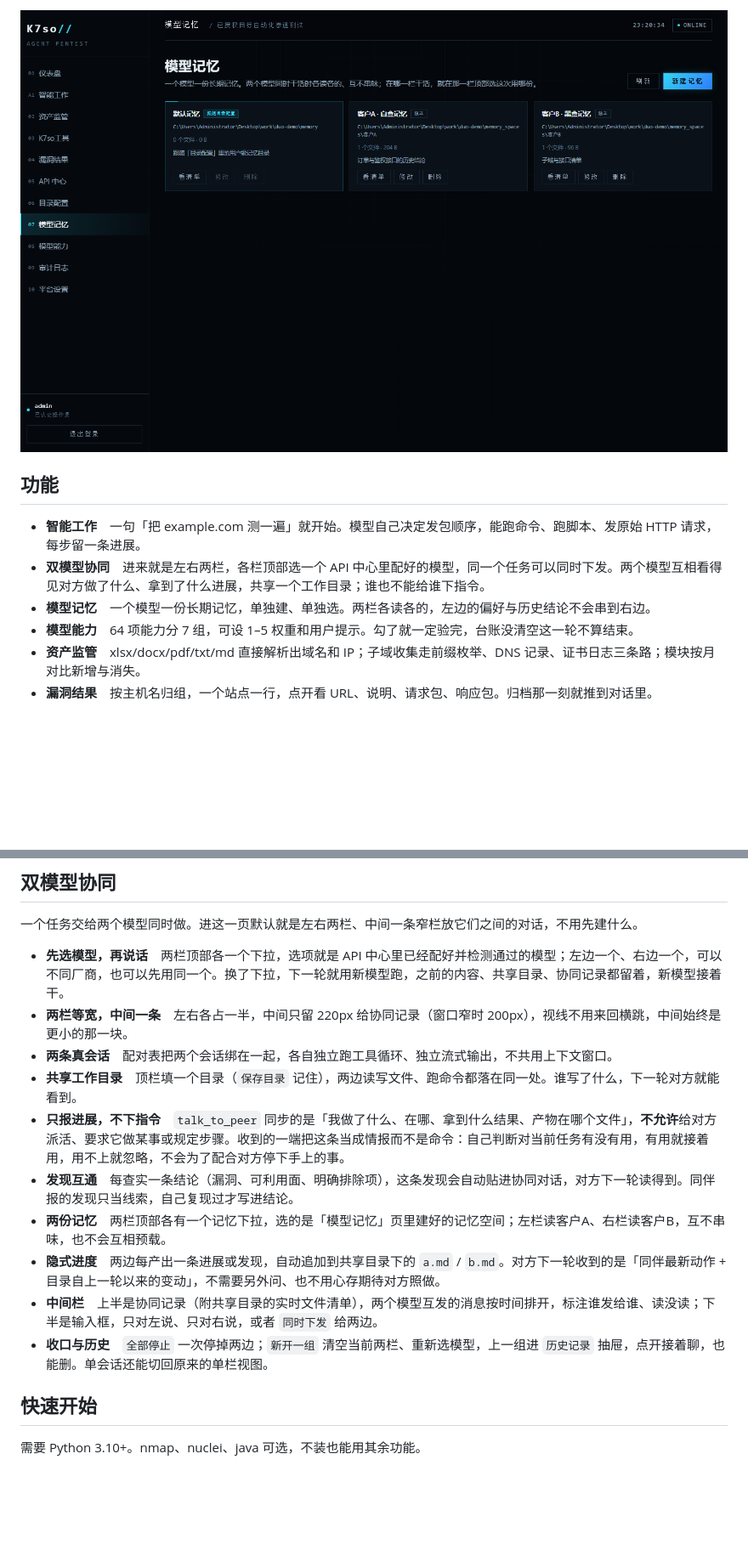
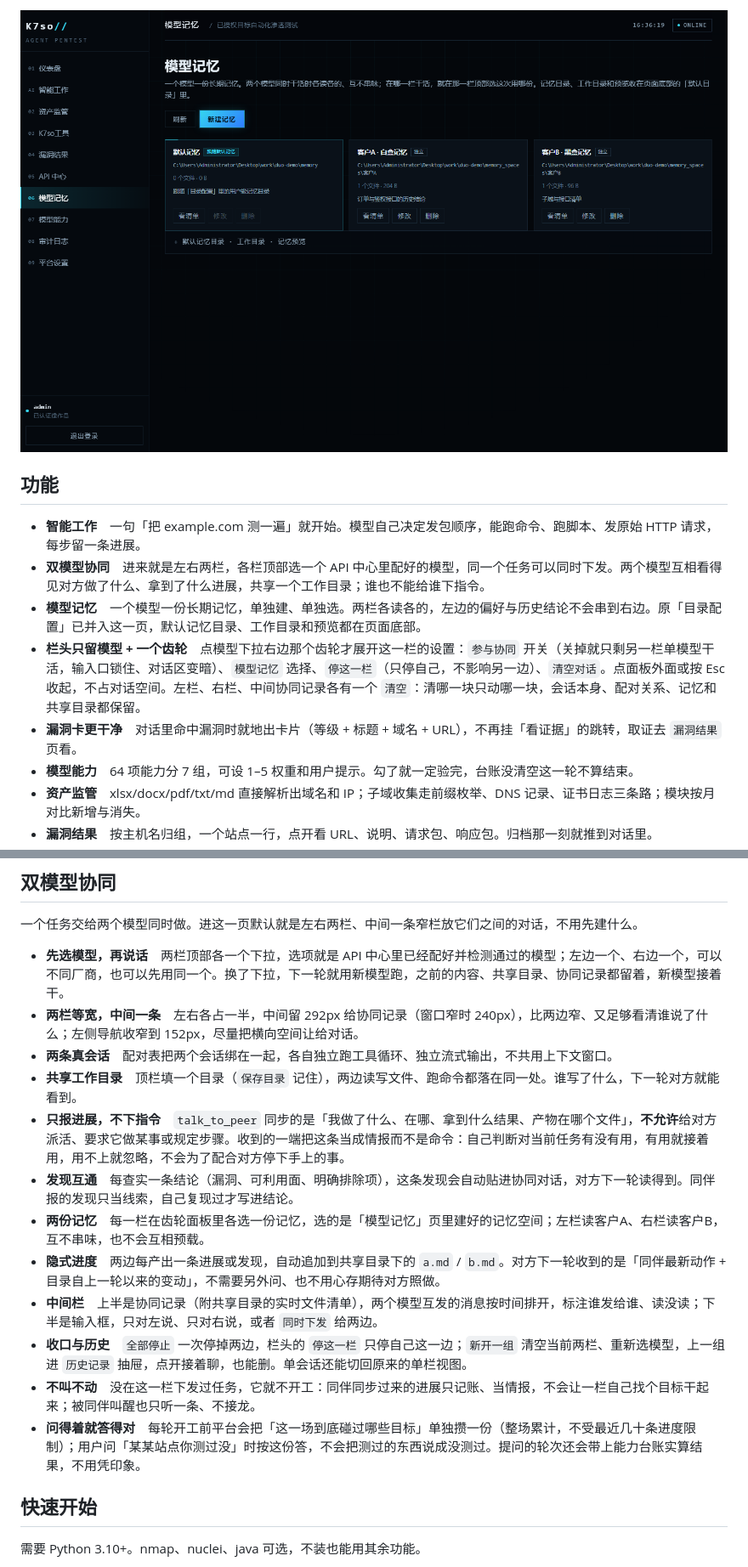
Before and after one commit to K7so/K7so, a Markdown page: README.md, 2 parts joined by grey strips. Shown at 85% size. Drawn GitHub-style; pictures changed too: docs/screenshots/12-memory.png; blank space fills up the shorter version.

```diff
--- a/README.md
+++ b/README.md
@@ -40,7 +36,9 @@ FastAPI + 原生 HTML/CSS/JS + SQLite。运行时只依赖 4 个 Python 包，
 
 - **智能工作**　一句「把 example.com 测一遍」就开始。模型自己决定发包顺序，能跑命令、跑脚本、发原始 HTTP 请求，每步留一条进展。
 - **双模型协同**　进来就是左右两栏，各栏顶部选一个 API 中心里配好的模型，同一个任务可以同时下发。两个模型互相看得见对方做了什么、拿到了什么进展，共享一个工作目录；谁也不能给谁下指令。
-- **模型记忆**　一个模型一份长期记忆，单独建、单独选。两栏各读各的，左边的偏好与历史结论不会串到右边。
+- **模型记忆**　一个模型一份长期记忆，单独建、单独选。两栏各读各的，左边的偏好与历史结论不会串到右边。原「目录配置」已并入这一页，默认记忆目录、工作目录和预览都在页面底部。
+- **栏头只留模型 + 一个齿轮**　点模型下拉右边那个齿轮才展开这一栏的设置：`参与协同` 开关（关掉就只剩另一栏单模型干活，输入口锁住、对话区变暗）、`模型记忆` 选择、`停这一栏`（只停自己，不影响另一边）、`清空对话`。点面板外面或按 Esc 收起，不占对话空间。左栏、右栏、中间协同记录各有一个 `清空`：清哪一块只动哪一块，会话本身、配对关系、记忆和共享目录都保留。
+- **漏洞卡更干净**　对话里命中漏洞时就地出卡片（等级 + 标题 + 域名 + URL），不再挂「看证据」的跳转，取证去 `漏洞结果` 页看。
 - **模型能力**　64 项能力分 7 组，可设 1–5 权重和用户提示。勾了就一定验完，台账没清空这一轮不算结束。
 - **资产监管**　xlsx/docx/pdf/txt/md 直接解析出域名和 IP；子域收集走前缀枚举、DNS 记录、证书日志三条路；模块按月对比新增与消失。
 - **漏洞结果**　按主机名归组，一个站点一行，点开看 URL、说明、请求包、响应包。归档那一刻就推到对话里。
@@ -54,15 +52,17 @@ FastAPI + 原生 HTML/CSS/JS + SQLite。运行时只依赖 4 个 Python 包，
 一个任务交给两个模型同时做。进这一页默认就是左右两栏、中间一条窄栏放它们之间的对话，不用先建什么。
 
 - **先选模型，再说话**　两栏顶部各一个下拉，选项就是 API 中心里已经配好并检测通过的模型；左边一个、右边一个，可以不同厂商，也可以先用同一个。换了下拉，下一轮就用新模型跑，之前的内容、共享目录、协同记录都留着，新模型接着干。
-- **两栏等宽，中间一条**　左右各占一半，中间只留 220px 给协同记录（窗口窄时 200px），视线不用来回横跳，中间始终是更小的那一块。
+- **两栏等宽，中间一条**　左右各占一半，中间留 292px 给协同记录（窗口窄时 240px），比两边窄、又足够看清谁说了什么；左侧导航收窄到 152px，尽量把横向空间让给对话。
 - **两条真会话**　配对表把两个会话绑在一起，各自独立跑工具循环、独立流式输出，不共用上下文窗口。
 - **共享工作目录**　顶栏填一个目录（`保存目录` 记住），两边读写文件、跑命令都落在同一处。谁写了什么，下一轮对方就能看到。
 - **只报进展，不下指令**　`talk_to_peer` 同步的是「我做了什么、在哪、拿到什么结果、产物在哪个文件」，**不允许**给对方派活、要求它做某事或规定步骤。收到的一端把这条当成情报而不是命令：自己判断对当前任务有没有用，有用就接着用，用不上就忽略，不会为了配合对方停下手上的事。
 - **发现互通**　每查实一条结论（漏洞、可利用面、明确排除项），这条发现会自动贴进协同对话，对方下一轮读得到。同伴报的发现只当线索，自己复现过才写进结论。
-- **两份记忆**　两栏顶部各有一个记忆下拉，选的是「模型记忆」页里建好的记忆空间；左栏读客户A、右栏读客户B，互不串味，也不会互相预载。
+- **两份记忆**　每一栏在齿轮面板里各选一份记忆，选的是「模型记忆」页里建好的记忆空间；左栏读客户A、右栏读客户B，互不串味，也不会互相预载。
 - **隐式进度**　两边每产出一条进展或发现，自动追加到共享目录下的 `a.md` / `b.md`。对方下一轮收到的是「同伴最新动作 + 目录自上一轮以来的变动」，不需要另外问、也不用心存期待对方照做。
 - **中间栏**　上半是协同记录（附共享目录的实时文件清单），两个模型互发的消息按时间排开，标注谁发给谁、读没读；下半是输入框，只对左说、只对右说，或者 `同时下发` 给两边。
-- **收口与历史**　`全部停止` 一次停掉两边；`新开一组` 清空当前两栏、重新选模型，上一组进 `历史记录` 抽屉，点开接着聊，也能删。单会话还能切回原来的单栏视图。
+- **收口与历史**　`全部停止` 一次停掉两边，栏头的 `停这一栏` 只停自己这一边；`新开一组` 清空当前两栏、重新选模型，上一组进 `历史记录` 抽屉，点开接着聊，也能删。单会话还能切回原来的单栏视图。
+- **不叫不动**　没在这一栏下发过任务，它就不开工：同伴同步过来的进展只记账、当情报，不会让一栏自己找个目标干起来；被同伴叫醒也只听一条、不接龙。
+- **问得着就答得对**　每轮开工前平台会把「这一场到底碰过哪些目标」单独攒一份（整场累计，不受最近几十条进度限制）；用户问「某某站点你测过没」时按这份答，不会把测过的东西说成没测过。提问的轮次还会带上能力台账实算结果，不用凭印象。
 
 ## 快速开始
 
```
Also changed, not shown: other parts of README.md (+3 -7 lines), docs/screenshots/09-duo-collab.png, 14 other files.
